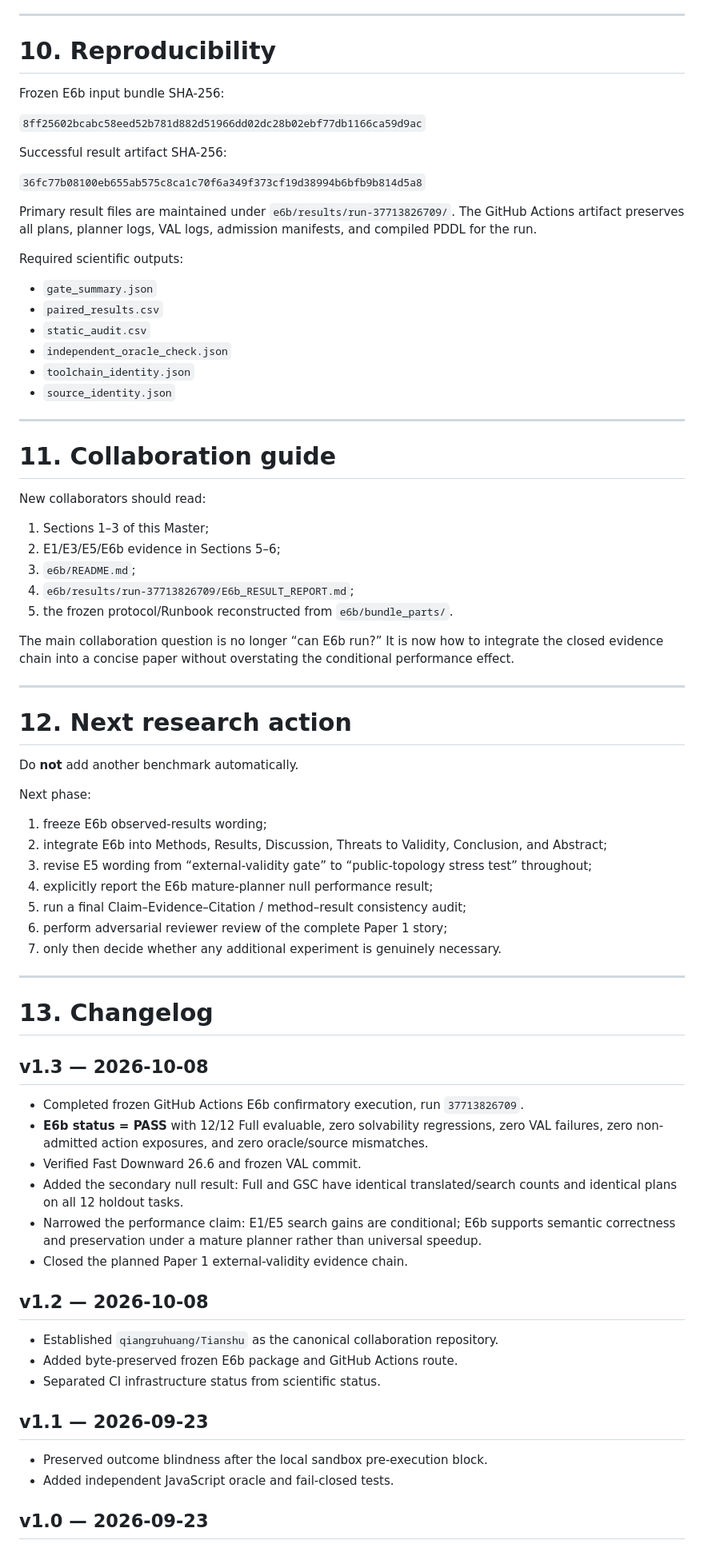
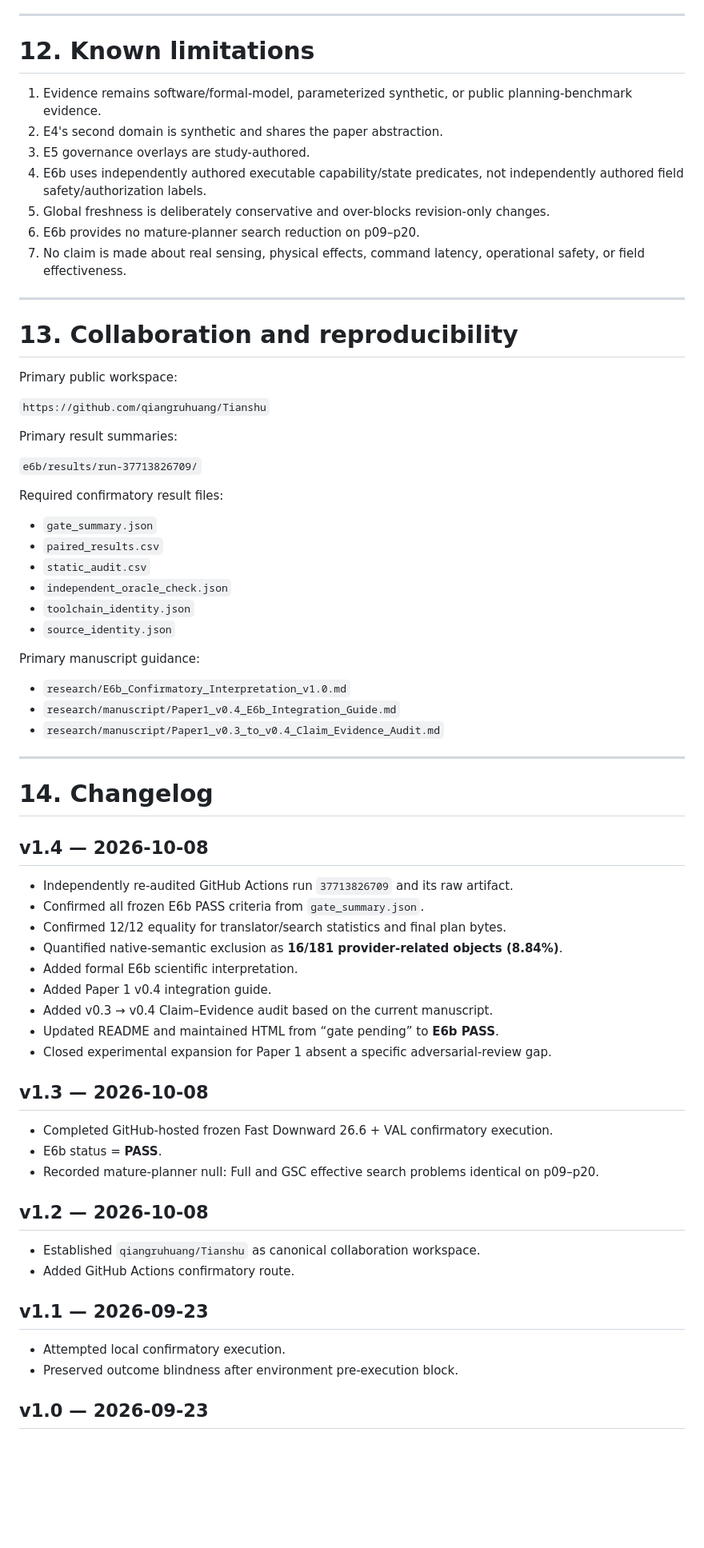
Before and after one commit to qiangruhuang/Tianshu, a Markdown page: research/GSC_PROJECT_MASTER.md, the part around one of its changes. Shown at 80% size. GitHub-like rendering; blank space fills up the shorter version.

```diff
--- a/research/GSC_PROJECT_MASTER.md
+++ b/research/GSC_PROJECT_MASTER.md
@@ -327,19 +464,29 @@ The strongest story is therefore **correct governed domain synthesis**, with con
 
 ---
 
-# 10. Reproducibility
+# 12. Known limitations
 
-Frozen E6b input bundle SHA-256:
+1. Evidence remains software/formal-model, parameterized synthetic, or public planning-benchmark evidence.
+2. E4's second domain is synthetic and shares the paper abstraction.
+3. E5 governance overlays are study-authored.
+4. E6b uses independently authored executable capability/state predicates, not independently authored field safety/authorization labels.
+5. Global freshness is deliberately conservative and over-blocks revision-only changes.
+6. E6b provides no mature-planner search reduction on p09–p20.
+7. No claim is made about real sensing, physical effects, command latency, operational safety, or field effectiveness.
 
-`8ff25602bcabc58eed52b781d882d51966dd02dc28b02ebf77db1166ca59d9ac`
+---
 
-Successful result artifact SHA-256:
+# 13. Collaboration and reproducibility
 
-`36fc77b08100eb655ab575c8ca1c70f6a349f373cf19d38994b6bfb9b814d5a8`
+Primary public workspace:
 
-Primary result files are maintained under `e6b/results/run-37713826709/`. The GitHub Actions artifact preserves all plans, planner logs, VAL logs, admission manifests, and compiled PDDL for the run.
+`https://github.com/qiangruhuang/Tianshu`
 
-Required scientific outputs:
+Primary result summaries:
+
+`e6b/results/run-37713826709/`
+
+Required confirmatory result files:
 
 - `gate_summary.json`
 - `paired_results.csv`
@@ -348,59 +495,43 @@ Required scientific outputs:
 - `toolchain_identity.json`
 - `source_identity.json`
 
----
+Primary manuscript guidance:
 
-# 11. Collaboration guide
-
-New collaborators should read:
-
-1. Sections 1–3 of this Master;
-2. E1/E3/E5/E6b evidence in Sections 5–6;
-3. `e6b/README.md`;
-4. `e6b/results/run-37713826709/E6b_RESULT_REPORT.md`;
-5. the frozen protocol/Runbook reconstructed from `e6b/bundle_parts/`.
-
-The main collaboration question is no longer “can E6b run?” It is now how to integrate the closed evidence chain into a concise paper without overstating the conditional performance effect.
+- `research/E6b_Confirmatory_Interpretation_v1.0.md`
+- `research/manuscript/Paper1_v0.4_E6b_Integration_Guide.md`
+- `research/manuscript/Paper1_v0.3_to_v0.4_Claim_Evidence_Audit.md`
 
 ---
 
-# 12. Next research action
+# 14. Changelog
 
-Do **not** add another benchmark automatically.
+## v1.4 — 2026-10-08
 
-Next phase:
-
-1. freeze E6b observed-results wording;
-2. integrate E6b into Methods, Results, Discussion, Threats to Validity, Conclusion, and Abstract;
-3. revise E5 wording from “external-validity gate” to “public-topology stress test” throughout;
-4. explicitly report the E6b mature-planner null performance result;
-5. run a final Claim–Evidence–Citation / method–result consistency audit;
-6. perform adversarial reviewer review of the complete Paper 1 story;
-7. only then decide whether any additional experiment is genuinely necessary.
-
----
-
-# 13. Changelog
+- Independently re-audited GitHub Actions run `37713826709` and its raw artifact.
+- Confirmed all frozen E6b PASS criteria from `gate_summary.json`.
+- Confirmed 12/12 equality for translator/search statistics and final plan bytes.
+- Quantified native-semantic exclusion as **16/181 provider-related objects (8.84%)**.
+- Added formal E6b scientific interpretation.
+- Added Paper 1 v0.4 integration guide.
+- Added v0.3 → v0.4 Claim–Evidence audit based on the current manuscript.
+- Updated README and maintained HTML from “gate pending” to **E6b PASS**.
+- Closed experimental expansion for Paper 1 absent a specific adversarial-review gap.
 
 ## v1.3 — 2026-10-08
 
-- Completed frozen GitHub Actions E6b confirmatory execution, run `37713826709`.
-- **E6b status = PASS** with 12/12 Full evaluable, zero solvability regressions, zero VAL failures, zero non-admitted action exposures, and zero oracle/source mismatches.
-- Verified Fast Downward 26.6 and frozen VAL commit.
-- Added the secondary null result: Full and GSC have identical translated/search counts and identical plans on all 12 holdout tasks.
-- Narrowed the performance claim: E1/E5 search gains are conditional; E6b supports semantic correctness and preservation under a mature planner rather than universal speedup.
-- Closed the planned Paper 1 external-validity evidence chain.
+- Completed GitHub-hosted frozen Fast Downward 26.6 + VAL confirmatory execution.
+- E6b status = **PASS**.
+- Recorded mature-planner null: Full and GSC effective search problems identical on p09–p20.
 
 ## v1.2 — 2026-10-08
 
-- Established `qiangruhuang/Tianshu` as the canonical collaboration repository.
-- Added byte-preserved frozen E6b package and GitHub Actions route.
-- Separated CI infrastructure status from scientific status.
+- Established `qiangruhuang/Tianshu` as canonical collaboration workspace.
+- Added GitHub Actions confirmatory route.
 
 ## v1.1 — 2026-09-23
 
-- Preserved outcome blindness after the local sandbox pre-execution block.
-- Added independent JavaScript oracle and fail-closed tests.
+- Attempted local confirmatory execution.
+- Preserved outcome blindness after environment pre-execution block.
 
 ## v1.0 — 2026-09-23
 
```
Also changed, not shown: other parts of research/GSC_PROJECT_MASTER.md (+290 -151 lines).
